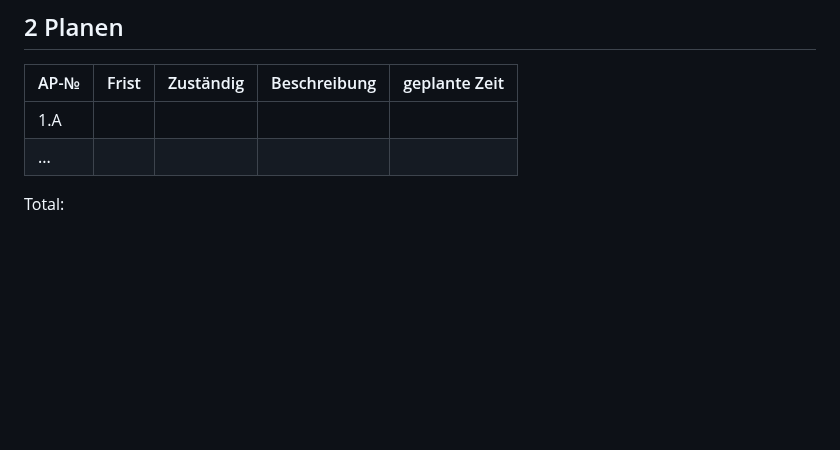
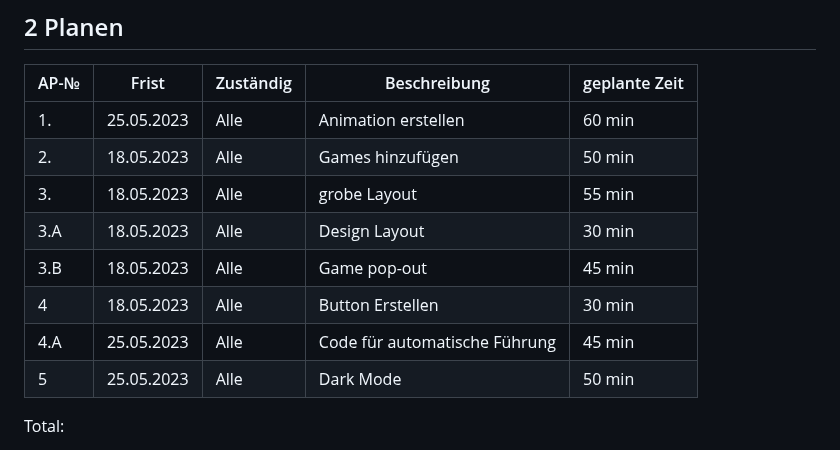
Before and after one commit to GM21GM/LA1600, a Markdown page: README.md, the part around the change. Drawn GitHub-style; blank space fills up the shorter version.

```diff
--- a/README.md
+++ b/README.md
@@ -59,8 +59,15 @@ Wir möchten eine Website erstellen, die den User Zugriff hat, diese Spiele zusp
 
 | AP-№ | Frist | Zuständig | Beschreibung | geplante Zeit |
 | ---- | ----- | --------- | ------------ | ------------- |
-| 1.A  |       |           |              |               |
-| ...  |       |           |              |               |
+| 1.  |      25.05.2023           |   Alle   |    Animation erstellen   |  60 min |
+|2.  |  18.05.2023     |   Alle   |                 Games hinzufügen                   |   50 min |
+|3.  | 18.05.2023        |   Alle   |  grobe Layout                |  55 min  |
+| 3.A |    18.05.2023             |   Alle   |           Design Layout                       |  30 min  |
+| 3.B |   18.05.2023       | Alle | Game pop-out |      45 min |
+| 4  |     18.05.2023            |   Alle   |   Button Erstellen         | 30 min   |
+| 4.A |       25.05.2023          |   Alle   |     Code für automatische Führung     |  45 min  |
+| 5  |       25.05.2023          |  Alle    |              Dark Mode               |   50 min |
+
 
 Total:
 
```
